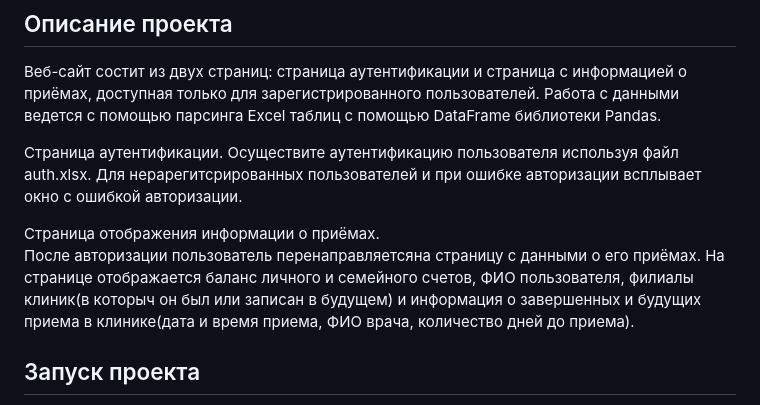
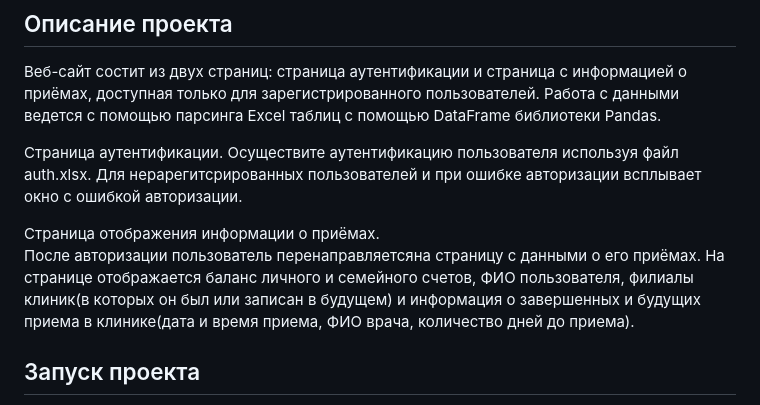
Before and after one commit to SMolodtsova13/website, a Markdown page: README.md, the part around the change. Rendered like a GitHub page.

```diff
--- a/README.md
+++ b/README.md
@@ -17,7 +17,7 @@
 Для нерарегитсрированных пользователей и при ошибке авторизации всплывает окно с ошибкой авторизации.
 
 Страница отображения информации о приёмах.
-После авторизации пользователь перенаправляетсяна страницу с данными о его приёмах. На странице отображается баланс личного и семейного счетов, ФИО пользователя, филиалы клиник(в которыч он был или записан в будущем) и информация о завершенных и будущих приема в клинике(дата и время приема, ФИО врача, количество дней до приема).
+После авторизации пользователь перенаправляетсяна страницу с данными о его приёмах. На странице отображается баланс личного и семейного счетов, ФИО пользователя, филиалы клиник(в которых он был или записан в будущем) и информация о завершенных и будущих приема в клинике(дата и время приема, ФИО врача, количество дней до приема).
 
 ## Запуск проекта
 
```
